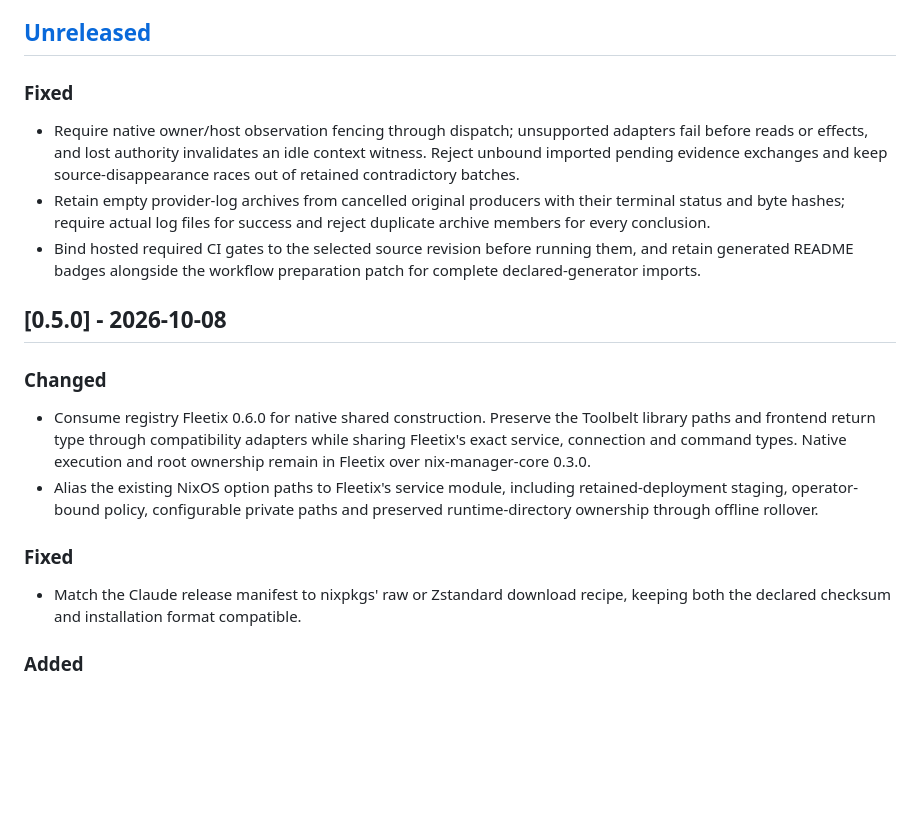
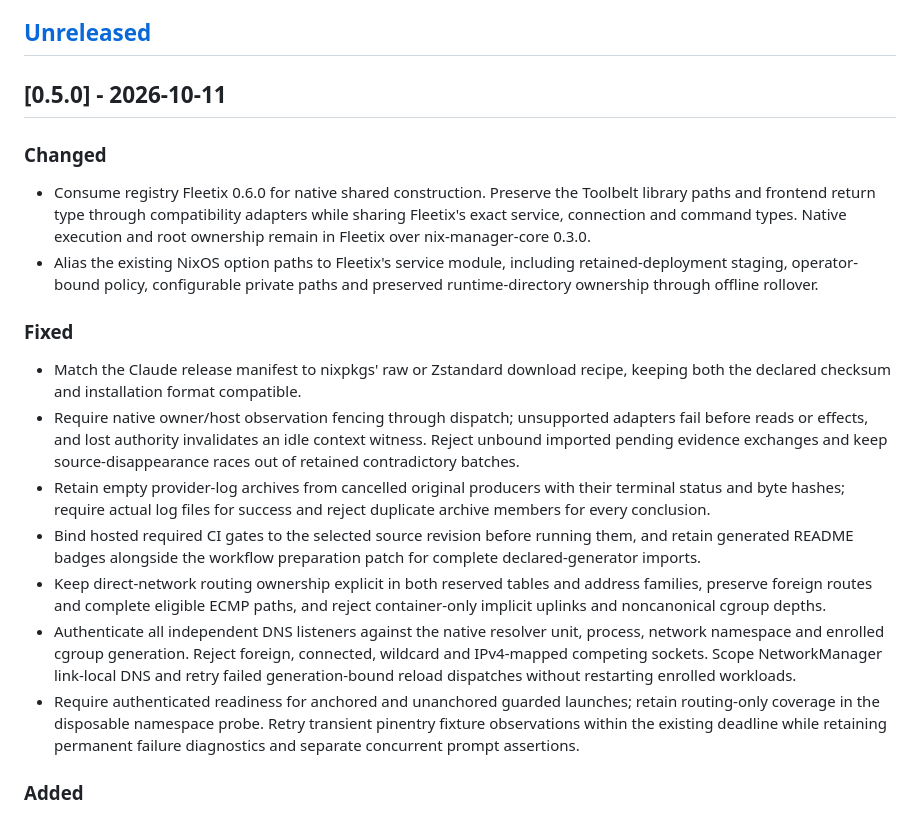
Before and after one commit to caniko/canix-toolbelt, a Markdown page: CHANGELOG.md, the part around the change. Drawn GitHub-style; blank space fills up the shorter version.

Commit message:
docs(release): include qualified follow-up repairs in Toolbelt 0.5.0

```diff
--- a/CHANGELOG.md
+++ b/CHANGELOG.md
@@ -5,20 +5,7 @@ is recorded in Git. This file follows [Keep a Changelog](https://keepachangelog.
 
 ## [Unreleased]
 
-### Fixed
-
-- Require native owner/host observation fencing through dispatch; unsupported
-  adapters fail before reads or effects, and lost authority invalidates an idle
-  context witness. Reject unbound imported pending evidence exchanges and keep
-  source-disappearance races out of retained contradictory batches.
-- Retain empty provider-log archives from cancelled original producers with
-  their terminal status and byte hashes; require actual log files for success
-  and reject duplicate archive members for every conclusion.
-- Bind hosted required CI gates to the selected source revision before running
-  them, and retain generated README badges alongside the workflow preparation
-  patch for complete declared-generator imports.
-
-## [0.5.0] - 2026-10-08
+## [0.5.0] - 2026-10-11
 
 ### Changed
 
@@ -34,6 +21,28 @@ is recorded in Git. This file follows [Keep a Changelog](https://keepachangelog.
 
 - Match the Claude release manifest to nixpkgs' raw or Zstandard download
   recipe, keeping both the declared checksum and installation format compatible.
+- Require native owner/host observation fencing through dispatch; unsupported
+  adapters fail before reads or effects, and lost authority invalidates an idle
+  context witness. Reject unbound imported pending evidence exchanges and keep
+  source-disappearance races out of retained contradictory batches.
+- Retain empty provider-log archives from cancelled original producers with
+  their terminal status and byte hashes; require actual log files for success
+  and reject duplicate archive members for every conclusion.
+- Bind hosted required CI gates to the selected source revision before running
+  them, and retain generated README badges alongside the workflow preparation
+  patch for complete declared-generator imports.
+- Keep direct-network routing ownership explicit in both reserved tables and
+  address families, preserve foreign routes and complete eligible ECMP paths,
+  and reject container-only implicit uplinks and noncanonical cgroup depths.
+- Authenticate all independent DNS listeners against the native resolver unit,
+  process, network namespace and enrolled cgroup generation. Reject foreign,
+  connected, wildcard and IPv4-mapped competing sockets. Scope NetworkManager
+  link-local DNS and retry failed generation-bound reload dispatches without
+  restarting enrolled workloads.
+- Require authenticated readiness for anchored and unanchored guarded launches;
+  retain routing-only coverage in the disposable namespace probe. Retry transient
+  pinentry fixture observations within the existing deadline while retaining
+  permanent failure diagnostics and separate concurrent prompt assertions.
 
 ### Added
 
```
